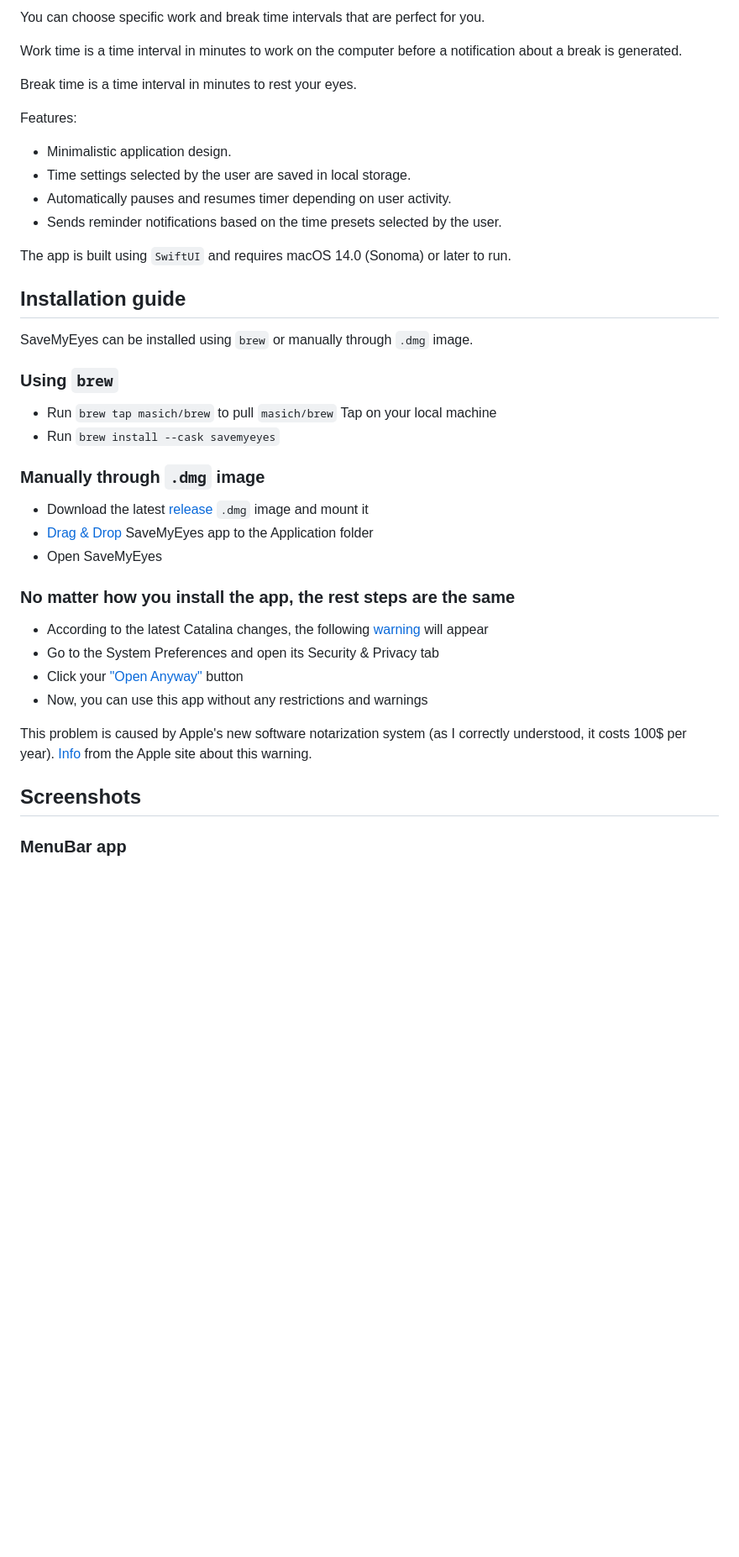
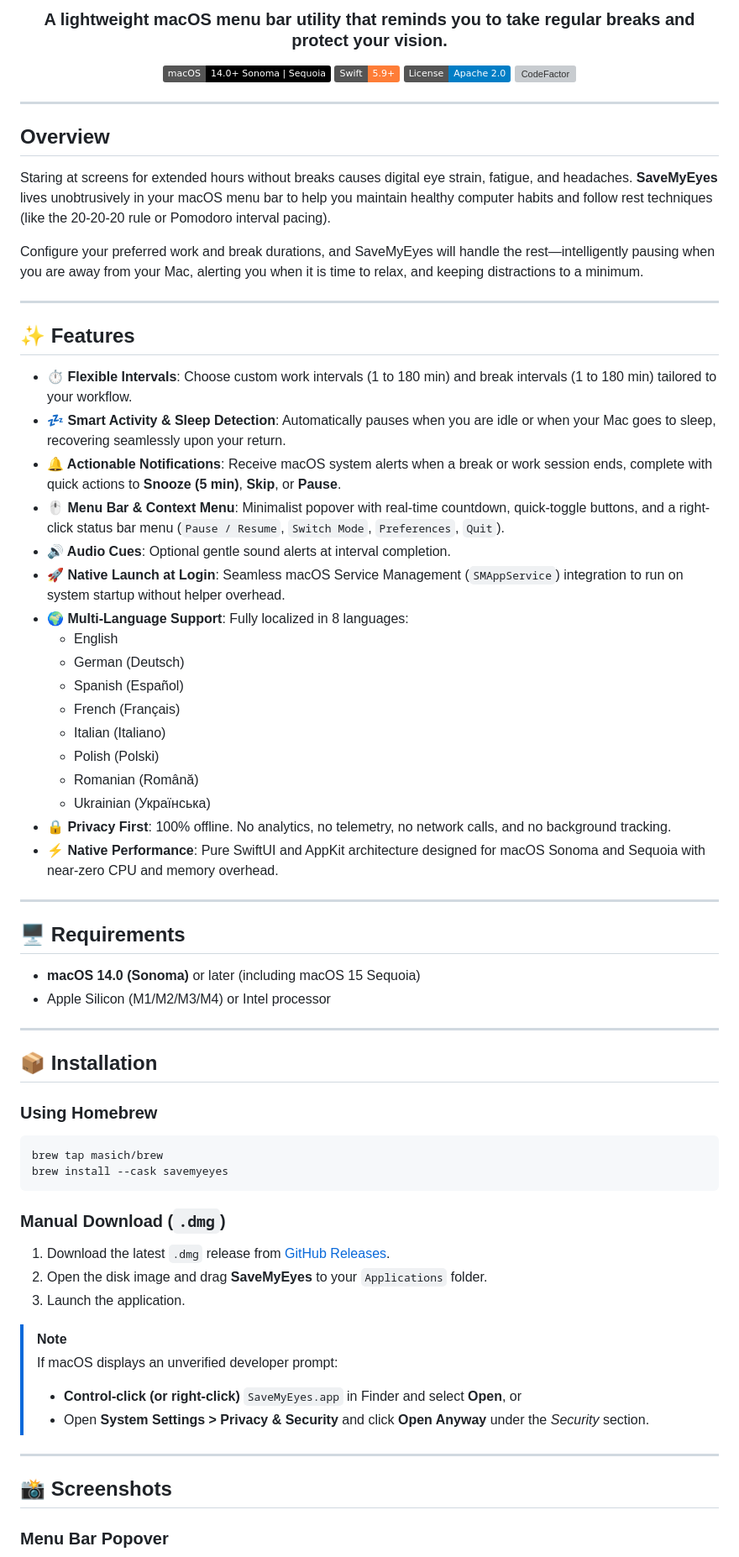
Before and after one commit to masich/SaveMyEyes, a Markdown page: README.md, the part around one of its changes. Shown at 84% size. Drawn GitHub-style; badges without logos; blank space fills up the shorter version; grey boxes are pictures that could not be loaded.

````diff
--- a/README.md
+++ b/README.md
@@ -6,41 +6,77 @@
 
-You can choose specific work and break time intervals that are perfect for you.
+<h3 align="center">A lightweight macOS menu bar utility that reminds you to take regular breaks and protect your vision.</h3>
 
-Work time is a time interval in minutes to work on the computer before a notification about a break is generated.
+<p align="center">
+  <a href="https://github.com/masich/SaveMyEyes/releases"><img src="https://img.shields.io/badge/macOS-14.0%2B%20Sonoma%20%7C%20Sequoia-black?logo=apple" alt="macOS 14.0+" /></a>
+  <a href="https://swift.org"><img src="https://img.shields.io/badge/Swift-5.9%2B-orange?logo=swift" alt="Swift 5.9+" /></a>
+  <a href="LICENSE"><img src="https://img.shields.io/badge/License-Apache%202.0-blue.svg" alt="License: Apache 2.0" /></a>
+  <a href="https://www.codefactor.io/repository/github/masich/savemyeyes"><img src="https://www.codefactor.io/repository/github/masich/savemyeyes/badge" alt="CodeFactor" /></a>
+</p>
 
-Break time is a time interval in minutes to rest your eyes.
+---
 
-Features:
-* Minimalistic application design.
-* Time settings selected by the user are saved in local storage.
-* Automatically pauses and resumes timer depending on user activity.
-* Sends reminder notifications based on the time presets selected by the user.
+## Overview
 
-The app is built using ```SwiftUI``` and requires macOS 14.0 (Sonoma) or later to run.
+Staring at screens for extended hours without breaks causes digital eye strain, fatigue, and headaches. **SaveMyEyes** lives unobtrusively in your macOS menu bar to help you maintain healthy computer habits and follow rest techniques (like the 20-20-20 rule or Pomodoro interval pacing).
 
-## Installation guide
-SaveMyEyes can be installed using `brew` or manually through `.dmg` image.
+Configure your preferred work and break durations, and SaveMyEyes will handle the rest—intelligently pausing when you are away from your Mac, alerting you when it is time to relax, and keeping distractions to a minimum.
 
-### Using `brew`
-* Run `brew tap masich/brew` to pull `masich/brew` Tap on your local machine
-* Run `brew install --cask savemyeyes`
+---
 
-### Manually through `.dmg` image
-* Download the latest [release](https://github.com/masich/SaveMyEyes/releases/) `.dmg` image and mount it
-* [Drag & Drop](Images/Readme/Installation/Drag&Drop.png) SaveMyEyes app to the Application folder
-* Open SaveMyEyes
+## ✨ Features
 
-### No matter how you install the app, the rest steps are the same
-* According to the latest Catalina changes, the following [warning](Images/Readme/Installation/Warning.png) will appear
-* Go to the System Preferences and open its Security & Privacy tab
-* Click your ["Open Anyway"](Images/Readme/Installation/Security.png) button
-* Now, you can use this app without any restrictions and warnings
+- **⏱️ Flexible Intervals**: Choose custom work intervals (1 to 180 min) and break intervals (1 to 180 min) tailored to your workflow.
+- **💤 Smart Activity & Sleep Detection**: Automatically pauses when you are idle or when your Mac goes to sleep, recovering seamlessly upon your return.
+- **🔔 Actionable Notifications**: Receive macOS system alerts when a break or work session ends, complete with quick actions to **Snooze (5 min)**, **Skip**, or **Pause**.
+- **🖱️ Menu Bar & Context Menu**: Minimalist popover with real-time countdown, quick-toggle buttons, and a right-click status bar menu (`Pause / Resume`, `Switch Mode`, `Preferences`, `Quit`).
+- **🔊 Audio Cues**: Optional gentle sound alerts at interval completion.
+- **🚀 Native Launch at Login**: Seamless macOS Service Management (`SMAppService`) integration to run on system startup without helper overhead.
+- **🌍 Multi-Language Support**: Fully localized in 8 languages:
+  - English
+  - German (Deutsch)
+  - Spanish (Español)
+  - French (Français)
+  - Italian (Italiano)
+  - Polish (Polski)
+  - Romanian (Română)
+  - Ukrainian (Українська)
+- **🔒 Privacy First**: 100% offline. No analytics, no telemetry, no network calls, and no background tracking.
+- **⚡ Native Performance**: Pure SwiftUI and AppKit architecture designed for macOS Sonoma and Sequoia with near-zero CPU and memory overhead.
 
-This problem is caused by Apple's new software notarization system (as I correctly understood, it costs 100$ per year).
-[Info](https://support.apple.com/en-us/HT202491) from the Apple site about this warning.
+---
 
-## Screenshots
-### MenuBar app
+## 🖥️ Requirements
+
+- **macOS 14.0 (Sonoma)** or later (including macOS 15 Sequoia)
+- Apple Silicon (M1/M2/M3/M4) or Intel processor
+
+---
+
+## 📦 Installation
+
+### Using Homebrew
+
+```bash
+brew tap masich/brew
+brew install --cask savemyeyes
+```
+
+### Manual Download (`.dmg`)
+
+1. Download the latest `.dmg` release from [GitHub Releases](https://github.com/masich/SaveMyEyes/releases).
+2. Open the disk image and drag **SaveMyEyes** to your `Applications` folder.
+3. Launch the application.
+
+> [!NOTE]
+> If macOS displays an unverified developer prompt:
+> - **Control-click (or right-click)** `SaveMyEyes.app` in Finder and select **Open**, or
+> - Open **System Settings > Privacy & Security** and click **Open Anyway** under the *Security* section.
+
+---
+
+## 📸 Screenshots
+
+### Menu Bar Popover
 ![MenuBar app](Images/Readme/Screenshots/MenuAppScreenshot.png)
 
 ### Notifications
````
Also changed, not shown: other parts of README.md (+37 -5 lines), Images/Readme/Installation/Security.png (deleted), Images/Readme/Installation/Warning.png (deleted), Images/Readme/Screenshots/MenuAppScreenshot.png, Images/Readme/Screenshots/NotificationsScreenshot.png, 1 other file.
